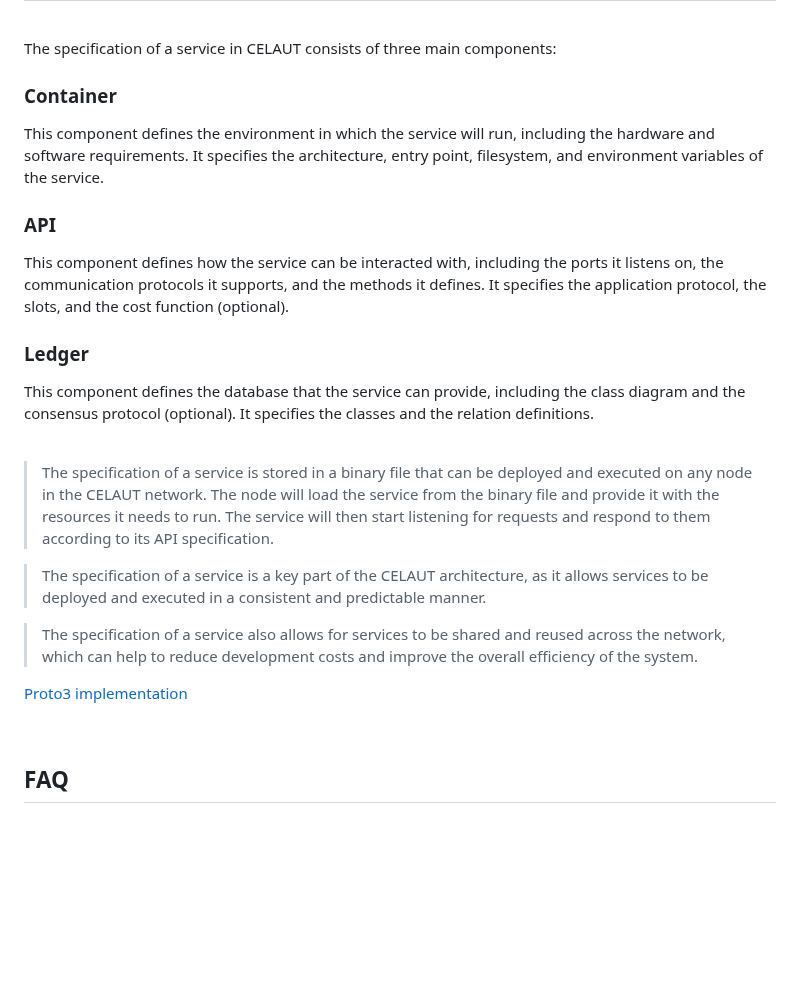
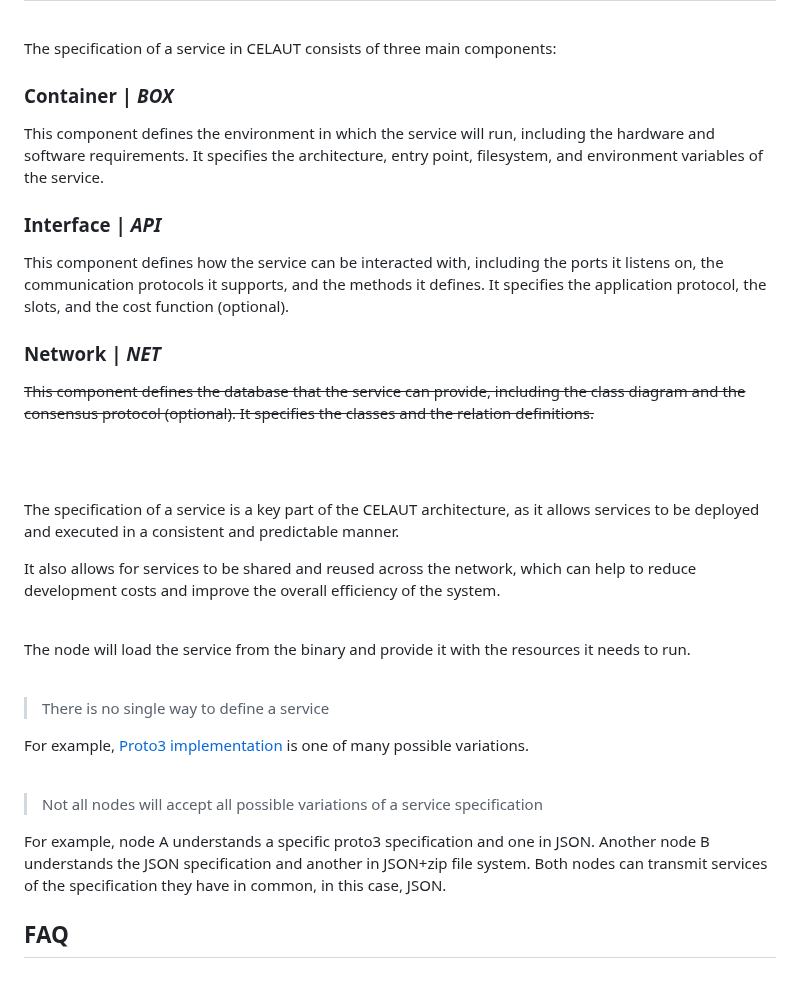
Before and after one commit to celaut-project/celaut-architecture, a Markdown page: README.md, the part around the change. Drawn GitHub-style; blank space fills up the shorter version.

Commit message:
changes on service specification

```diff
--- a/README.md
+++ b/README.md
@@ -120,27 +120,40 @@ Therefore, the person maintaining a node (type 1 user) doesn’t concern themsel
 
 The specification of a service in CELAUT consists of three main components:
 
-### Container
+### Container | *BOX*
 This component defines the environment in which the service will run, including the hardware and software requirements. It specifies the architecture, entry point, filesystem, and environment variables of the service.
 
-### API
+### Interface | *API*
 This component defines how the service can be interacted with, including the ports it listens on, the communication protocols it supports, and the methods it defines. It specifies the application protocol, the slots, and the cost function (optional).
 
-### Ledger
-This component defines the database that the service can provide, including the class diagram and the consensus protocol (optional). It specifies the classes and the relation definitions.
+### Network | *NET*
+~~This component defines the database that the service can provide, including the class diagram and the consensus protocol (optional). It specifies the classes and the relation definitions.~~
+
+<br><br>
+
+The specification of a service is a key part of the CELAUT architecture, as it allows services to be deployed and executed in a consistent and predictable manner.
+
+It also allows for services to be shared and reused across the network, which can help to reduce development costs and improve the overall efficiency of the system.
 
 <br>
 
->The specification of a service is stored in a binary file that can be deployed and executed on any node in the CELAUT network.
->The node will load the service from the binary file and provide it with the resources it needs to run. The service will then start listening for requests and respond to them according to its API specification.
+The node will load the service from the binary and provide it with the resources it needs to run.
+
+<br>
+
+>There is no single way to define a service
+
+For example, [Proto3 implementation](https://github.com/celaut-project/node-driver/blob/main/src/node_driver/gateway/protos/celaut.proto#L66) is one of many possible variations.
+
+<br>
+
+>Not all nodes will accept all possible variations of a service specification
+
+<span style="color: gray;">
+For example, node A understands a specific proto3 specification and one in JSON. Another node B understands the JSON specification and another in JSON+zip file system. Both nodes can transmit services of the specification they have in common, in this case, JSON.
+</span>
 
 
->The specification of a service is a key part of the CELAUT architecture, as it allows services to be deployed and executed in a consistent and predictable manner.
-
->The specification of a service also allows for services to be shared and reused across the network, which can help to reduce development costs and improve the overall efficiency of the system.
-
-
-[Proto3 implementation](https://github.com/celaut-project/node-driver/blob/main/src/node_driver/gateway/protos/celaut.proto#L66)
 
 <br>
 
```
